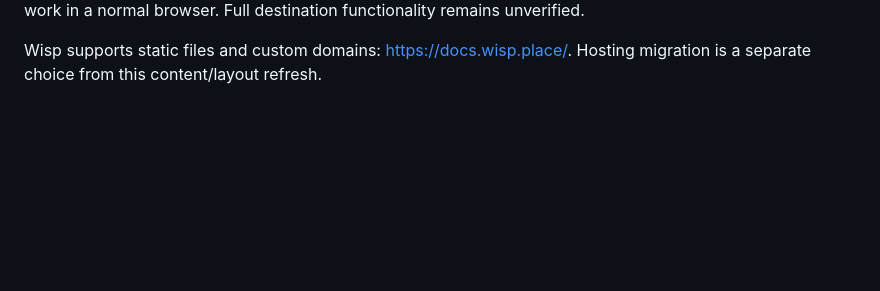
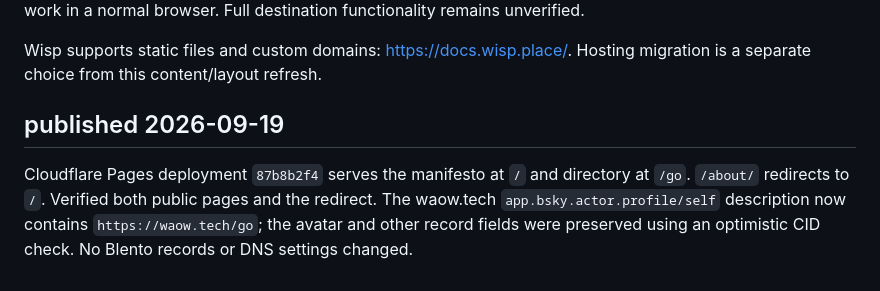
Before and after one commit to zzstoatzz/waow.tech, a Markdown page: README.md, the part around the change. Rendered like a GitHub page; blank space fills up the shorter version.

Commit message:
Record published routes and current room integration references

```diff
--- a/README.md
+++ b/README.md
@@ -63,3 +63,12 @@ Full destination functionality remains unverified.
 
 Wisp supports static files and custom domains: <https://docs.wisp.place/>.
 Hosting migration is a separate choice from this content/layout refresh.
+
+
+## published 2026-09-19
+
+Cloudflare Pages deployment `87b8b2f4` serves the manifesto at `/` and directory
+at `/go`. `/about/` redirects to `/`. Verified both public pages and the redirect.
+The waow.tech `app.bsky.actor.profile/self` description now contains
+`https://waow.tech/go`; the avatar and other record fields were preserved using
+an optimistic CID check. No Blento records or DNS settings changed.
```
Also changed, not shown: docs/after-hours-handoff.md (+1 -1 lines).
